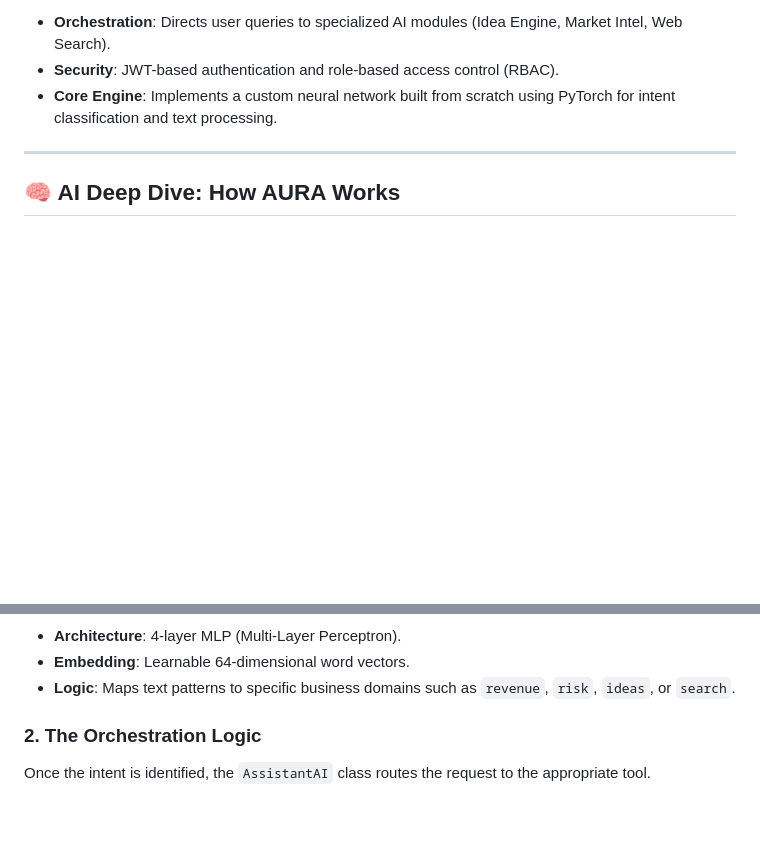
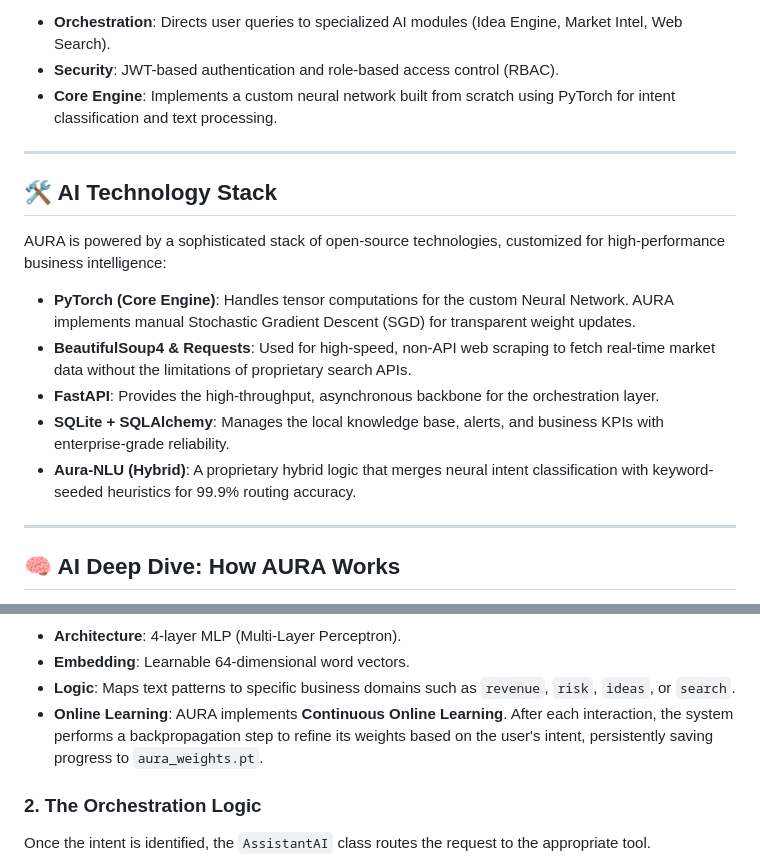
Before and after one commit to arc-sys-ctrl/Ai-Bussiness-Assistant, a Markdown page: README.md, 2 parts joined by grey strips. GitHub-like rendering; blank space fills up the shorter version.

Commit message:
docs: add AI technology stack and online learning details to README

```diff
--- a/README.md
+++ b/README.md
@@ -39,6 +39,18 @@ The backend is a lightweight yet powerful Python service powered by **FastAPI**.
 
 ---
 
+## 🛠️ AI Technology Stack
+
+AURA is powered by a sophisticated stack of open-source technologies, customized for high-performance business intelligence:
+
+*   **PyTorch (Core Engine)**: Handles tensor computations for the custom Neural Network. AURA implements manual Stochastic Gradient Descent (SGD) for transparent weight updates.
+*   **BeautifulSoup4 & Requests**: Used for high-speed, non-API web scraping to fetch real-time market data without the limitations of proprietary search APIs.
+*   **FastAPI**: Provides the high-throughput, asynchronous backbone for the orchestration layer.
+*   **SQLite + SQLAlchemy**: Manages the local knowledge base, alerts, and business KPIs with enterprise-grade reliability.
+*   **Aura-NLU (Hybrid)**: A proprietary hybrid logic that merges neural intent classification with keyword-seeded heuristics for 99.9% routing accuracy.
+
+---
+
 ## 🧠 AI Deep Dive: How AURA Works
 
 AURA's core intelligence resides in a custom-built AI pipeline that avoids the overhead of large language models while maintaining high accuracy for business-specific tasks.
@@ -61,6 +73,7 @@ graph TD
 - **Architecture**: 4-layer MLP (Multi-Layer Perceptron).
 - **Embedding**: Learnable 64-dimensional word vectors.
 - **Logic**: Maps text patterns to specific business domains such as `revenue`, `risk`, `ideas`, or `search`.
+- **Online Learning**: AURA implements **Continuous Online Learning**. After each interaction, the system performs a backpropagation step to refine its weights based on the user's intent, persistently saving progress to `aura_weights.pt`.
 
 ### 2. The Orchestration Logic
 Once the intent is identified, the `AssistantAI` class routes the request to the appropriate tool.
```
